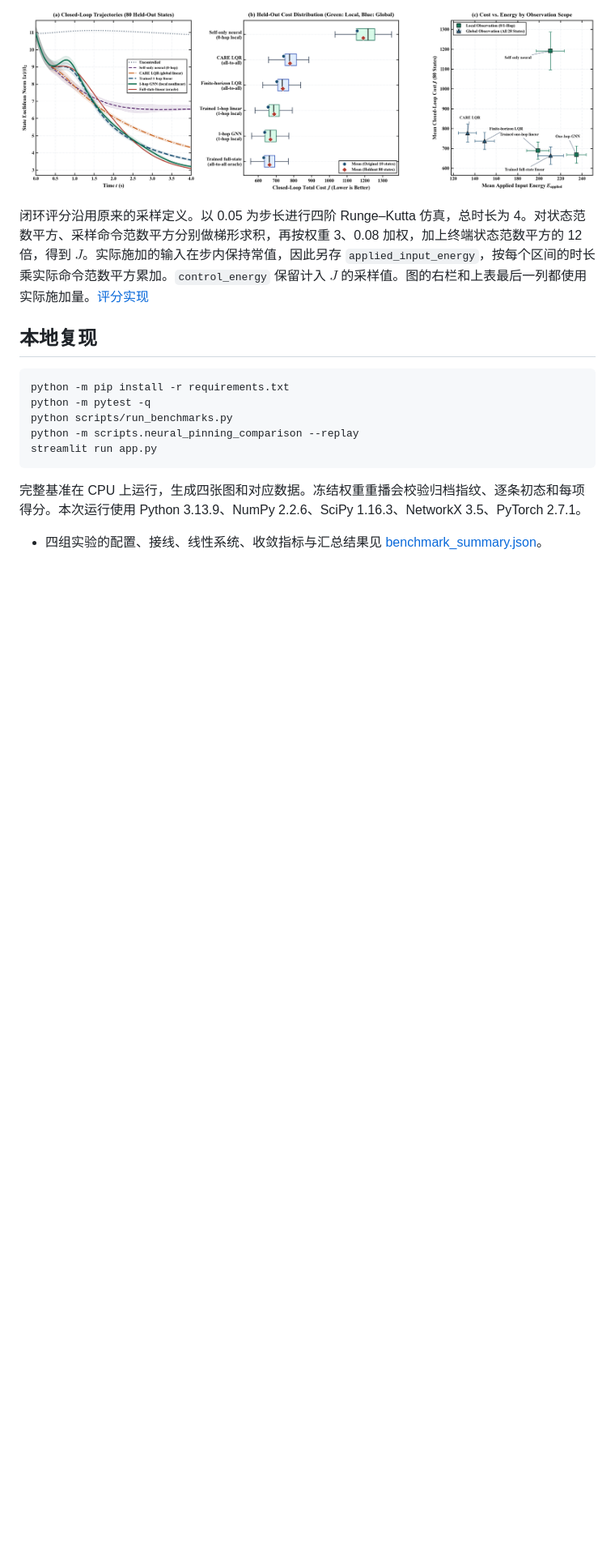
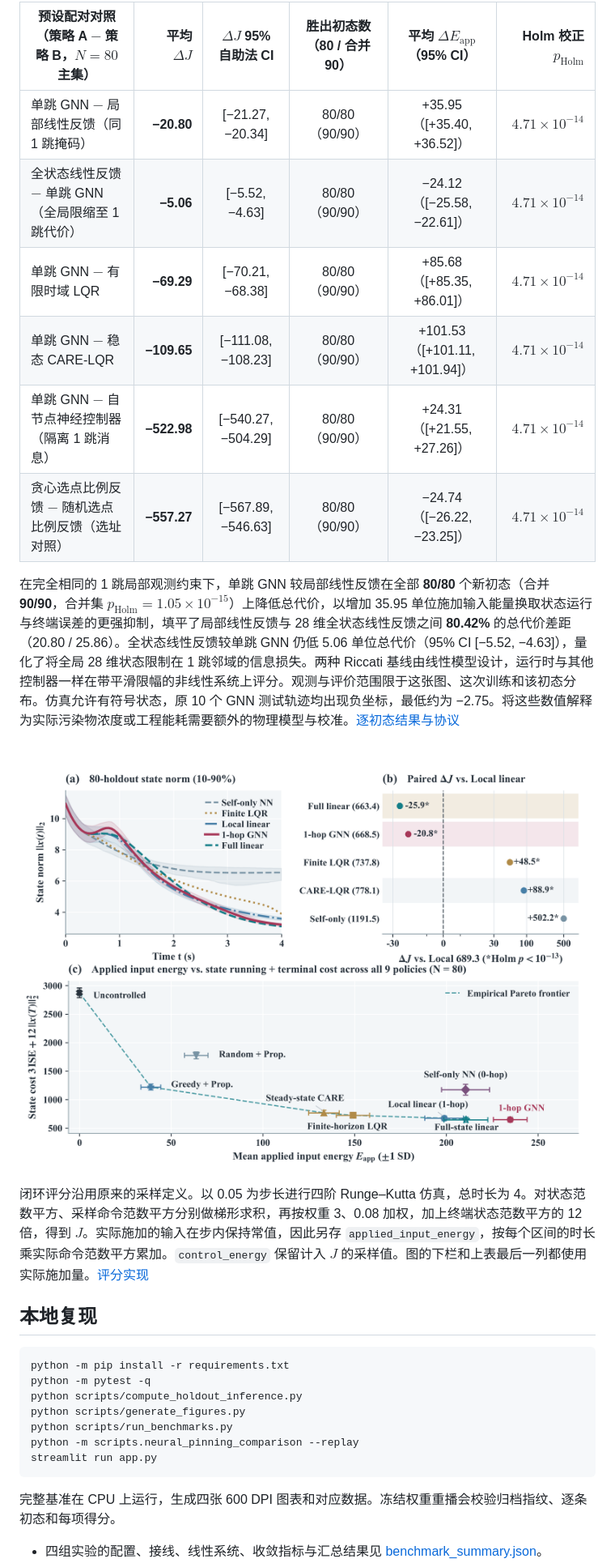
Before and after one commit to WenNinghan/NetControl-Pinning-Lab, a Markdown page: README.md, the part around one of its changes. Shown at 81% size. GitHub-like rendering; pictures changed too: assets/neural_pinning_trajectories.png; blank space fills up the shorter version.

Commit message:
Add holdout paired bootstrap/Holm inference and 600-DPI figures

````diff
--- a/README.md
+++ b/README.md
@@ -68,18 +72,31 @@
 
-![两组留出初态上的闭环状态范数轨迹、总代价分布与观测范围能耗权衡](assets/neural_pinning_trajectories.png)
+| 预设配对对照（策略 A $`-`$ 策略 B，$`N=80`$ 主集） | 平均 $`\Delta J`$ | $`\Delta J`$ 95% 自助法 CI | 胜出初态数（80 / 合并 90） | 平均 $`\Delta E_{\mathrm{app}}`$（95% CI） | Holm 校正 $`p_{\mathrm{Holm}}`$ |
+| --- | ---: | :---: | :---: | :---: | ---: |
+| 单跳 GNN $`-`$ 局部线性反馈（同 1 跳掩码） | **−20.80** | [−21.27, −20.34] | 80/80（90/90） | +35.95（[+35.40, +36.52]） | $`4.71\times 10^{-14}`$ |
+| 全状态线性反馈 $`-`$ 单跳 GNN（全局限缩至 1 跳代价） | **−5.06** | [−5.52, −4.63] | 80/80（90/90） | −24.12（[−25.58, −22.61]） | $`4.71\times 10^{-14}`$ |
+| 单跳 GNN $`-`$ 有限时域 LQR | **−69.29** | [−70.21, −68.38] | 80/80（90/90） | +85.68（[+85.35, +86.01]） | $`4.71\times 10^{-14}`$ |
+| 单跳 GNN $`-`$ 稳态 CARE-LQR | **−109.65** | [−111.08, −108.23] | 80/80（90/90） | +101.53（[+101.11, +101.94]） | $`4.71\times 10^{-14}`$ |
+| 单跳 GNN $`-`$ 自节点神经控制器（隔离 1 跳消息） | **−522.98** | [−540.27, −504.29] | 80/80（90/90） | +24.31（[+21.55, +27.26]） | $`4.71\times 10^{-14}`$ |
+| 贪心选点比例反馈 $`-`$ 随机选点比例反馈（选址对照） | **−557.27** | [−567.89, −546.63] | 80/80（90/90） | −24.74（[−26.22, −23.25]） | $`4.71\times 10^{-14}`$ |
 
-闭环评分沿用原来的采样定义。以 0.05 为步长进行四阶 Runge–Kutta 仿真，总时长为 4。对状态范数平方、采样命令范数平方分别做梯形求积，再按权重 3、0.08 加权，加上终端状态范数平方的 12 倍，得到 $`J`$。实际施加的输入在步内保持常值，因此另存 `applied_input_energy`，按每个区间的时长乘实际命令范数平方累加。`control_energy` 保留计入 $`J`$ 的采样值。图的右栏和上表最后一列都使用实际施加量。[评分实现](netcontrol/neural_pinning.py)
+在完全相同的 1 跳局部观测约束下，单跳 GNN 较局部线性反馈在全部 **80/80** 个新初态（合并 **90/90**，合并集 $`p_{\mathrm{Holm}} = 1.05\times 10^{-15}`$）上降低总代价，以增加 35.95 单位施加输入能量换取状态运行与终端误差的更强抑制，填平了局部线性反馈与 28 维全状态线性反馈之间 **80.42%** 的总代价差距（20.80 / 25.86）。全状态线性反馈较单跳 GNN 仍低 5.06 单位总代价（95% CI [−5.52, −4.63]），量化了将全局 28 维状态限制在 1 跳邻域的信息损失。两种 Riccati 基线由线性模型设计，运行时与其他控制器一样在带平滑限幅的非线性系统上评分。观测与评价范围限于这张图、这次训练和该初态分布。仿真允许有符号状态，原 10 个 GNN 测试轨迹均出现负坐标，最低约为 −2.75。将这些数值解释为实际污染物浓度或工程能耗需要额外的物理模型与校准。[逐初态结果与协议](results/neural_pinning_holdouts.json)
+
+![80 个留出初态上的闭环状态范数轨迹、相对于局部线性反馈的配对总代价差值与全策略能耗权衡](assets/neural_pinning_trajectories.png)
+
+闭环评分沿用原来的采样定义。以 0.05 为步长进行四阶 Runge–Kutta 仿真，总时长为 4。对状态范数平方、采样命令范数平方分别做梯形求积，再按权重 3、0.08 加权，加上终端状态范数平方的 12 倍，得到 $`J`$。实际施加的输入在步内保持常值，因此另存 `applied_input_energy`，按每个区间的时长乘实际命令范数平方累加。`control_energy` 保留计入 $`J`$ 的采样值。图的下栏和上表最后一列都使用实际施加量。[评分实现](netcontrol/neural_pinning.py)
 
 ## 本地复现
 
 ```bash
 python -m pip install -r requirements.txt
 python -m pytest -q
+python scripts/compute_holdout_inference.py
+python scripts/generate_figures.py
 python scripts/run_benchmarks.py
 python -m scripts.neural_pinning_comparison --replay
 streamlit run app.py
 ```
 
-完整基准在 CPU 上运行，生成四张图和对应数据。冻结权重重播会校验归档指纹、逐条初态和每项得分。本次运行使用 Python 3.13.9、NumPy 2.2.6、SciPy 1.16.3、NetworkX 3.5、PyTorch 2.7.1。
+完整基准在 CPU 上运行，生成四张 600 DPI 图表和对应数据。冻结权重重播会校验归档指纹、逐条初态和每项得分。
 
 - 四组实验的配置、接线、线性系统、收敛指标与汇总结果见 [benchmark_summary.json](results/benchmark_summary.json)。
````
Also changed, not shown: other parts of README.md (+13 -9 lines), assets/actuator_submodular_benchmark.png, assets/driver_scaling_law.png, 7 other files.
